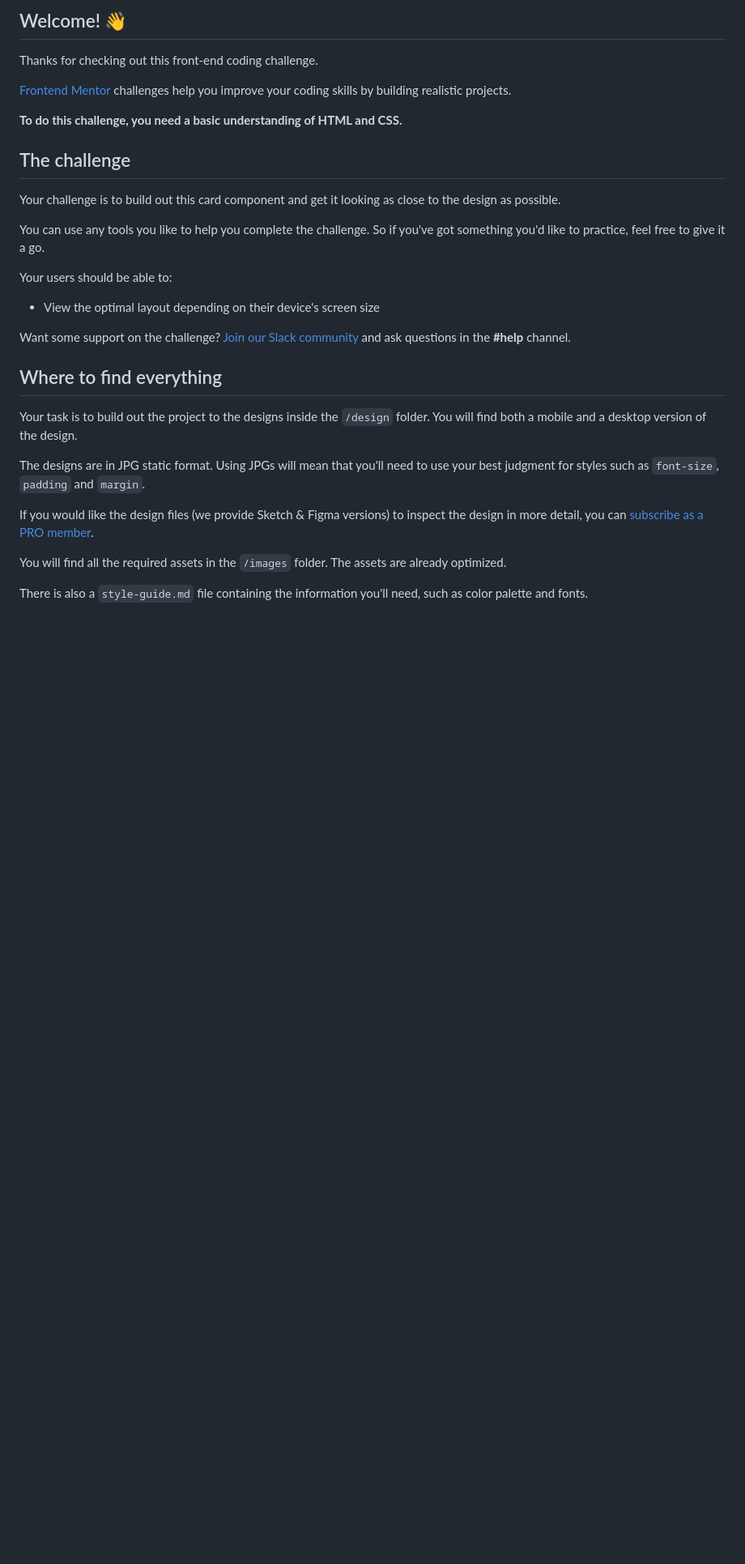
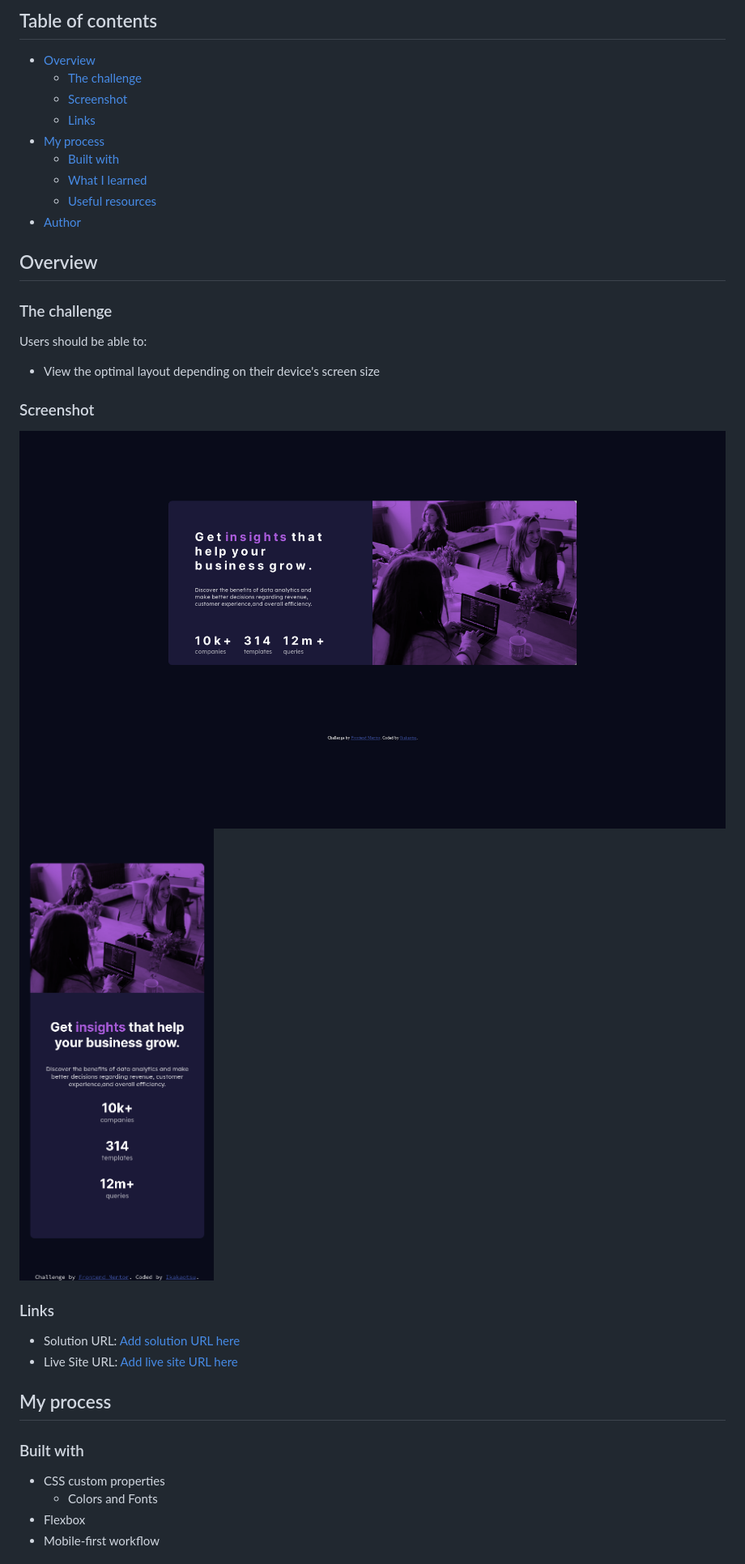
Before and after one commit to ikakaotsu/frontendmentor, a Markdown page: stats-preview-card-component-main/README.md, the part around the change printed below. Shown: that part at 81% size. Rendered like a GitHub page; pictures changed too: stats-preview-card-component-main/images/screenshot-desktop.png (added), stats-preview-card-component-main/images/screenshot-mobile.png (added); blank space fills up the shorter version.

```diff
--- a/stats-preview-card-component-main/README.md
+++ b/stats-preview-card-component-main/README.md
@@ -4,33 +4,40 @@
 
-## Welcome! 👋
+## Table of contents
 
-Thanks for checking out this front-end coding challenge.
+- [Overview](#overview)
+  - [The challenge](#the-challenge)
+  - [Screenshot](#screenshot)
+  - [Links](#links)
+- [My process](#my-process)
+  - [Built with](#built-with)
+  - [What I learned](#what-i-learned)
+  - [Useful resources](#useful-resources)
+- [Author](#author)
 
-[Frontend Mentor](https://www.frontendmentor.io) challenges help you improve your coding skills by building realistic projects.
+## Overview
 
-**To do this challenge, you need a basic understanding of HTML and CSS.**
+### The challenge
 
-## The challenge
-
-Your challenge is to build out this card component and get it looking as close to the design as possible.
-
-You can use any tools you like to help you complete the challenge. So if you've got something you'd like to practice, feel free to give it a go.
-
-Your users should be able to:
+Users should be able to:
 
 - View the optimal layout depending on their device's screen size
 
-Want some support on the challenge? [Join our Slack community](https://www.frontendmentor.io/slack) and ask questions in the **#help** channel.
+### Screenshot
 
-## Where to find everything
+![](./images/screenshot-desktop.png)
+![](./images/screenshot-mobile.png)
 
-Your task is to build out the project to the designs inside the `/design` folder. You will find both a mobile and a desktop version of the design.
+### Links
 
-The designs are in JPG static format. Using JPGs will mean that you'll need to use your best judgment for styles such as `font-size`, `padding` and `margin`.
+- Solution URL: [Add solution URL here](https://cutt.ly/3mUrDdX)
+- Live Site URL: [Add live site URL here](https://ikakaotsu.github.io/frontendmentor/stats-preview-card-component-main/)
 
-If you would like the design files (we provide Sketch & Figma versions) to inspect the design in more detail, you can [subscribe as a PRO member](https://www.frontendmentor.io/pro).
+## My process
 
-You will find all the required assets in the `/images` folder. The assets are already optimized.
+### Built with
 
-There is also a `style-guide.md` file containing the information you'll need, such as color palette and fonts.
+- CSS custom properties
+  - Colors and Fonts
+- Flexbox
+- Mobile-first workflow
 
```
Also changed, not shown: other parts of stats-preview-card-component-main/README.md (+8 -52 lines), stats-preview-card-component-main/README-template.md (deleted, +0 -110 lines).
